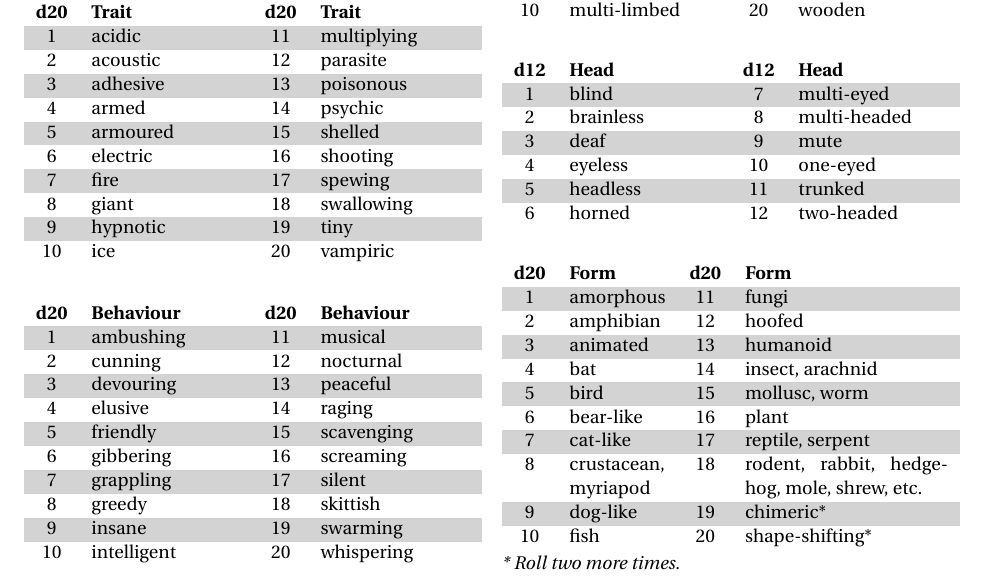
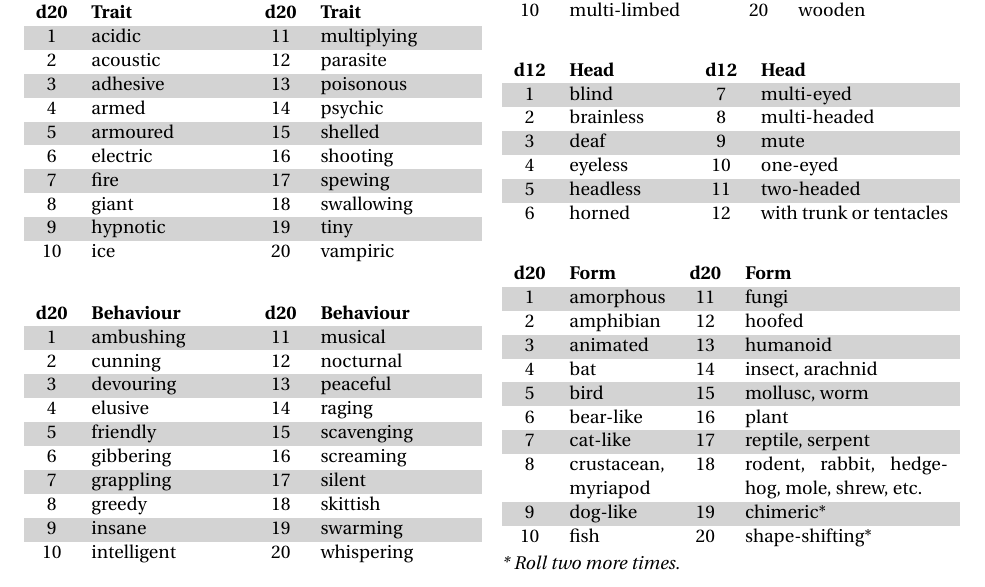
Before and after one commit to Vladar4/itdr, a LaTeX document (part_a2.tex): part of page 5 of 6, cut so that both start at the same text. Compiled offline with pdfLaTeX.

Commit message:
part_a2: minor random monster head table change

```diff
--- a/part_a2.tex
+++ b/part_a2.tex
@@ -605,14 +605,14 @@ Roll for a random magic item and its appearance. Think of its properties based o
 
 \vfill
 
-\begin{dtable}[cLcL]
+\begin{dtable}[cLcl]
 	\textbf{d12} & \textbf{Head} & \textbf{d12} & \textbf{Head} \\
 	1	&	blind	&	7	&	multi-eyed	\\
 	2	&	brainless	&	8	&	multi-headed	\\
 	3	&	deaf	&	9	&	mute	\\
 	4	&	eyeless	&	10	&	one-eyed	\\
-	5	&	headless	&	11	&	trunked	\\
-	6	&	horned	&	12	&	two-headed	\\
+	5	&	headless	&	11	&	two-headed	\\
+	6	&	horned	&	12	&	with trunk or tentacles	\\
 \end{dtable}
 
 \vfill
```
